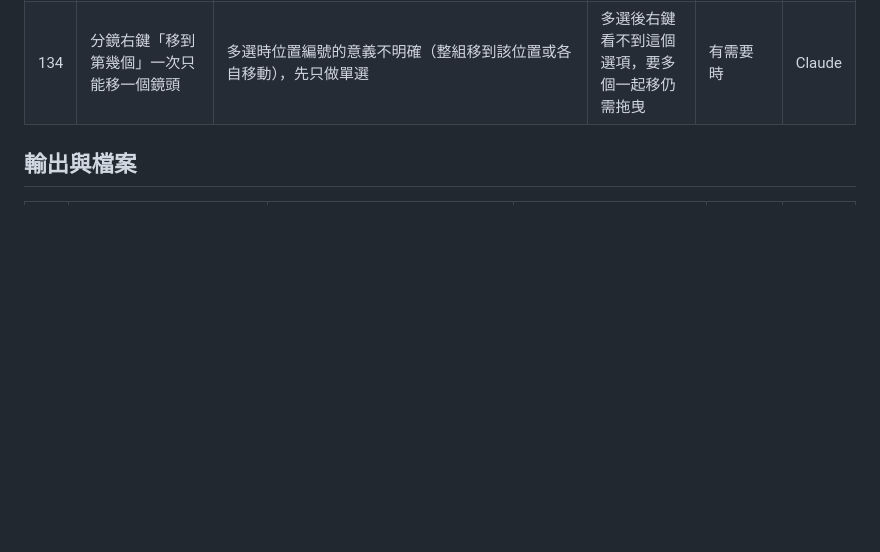
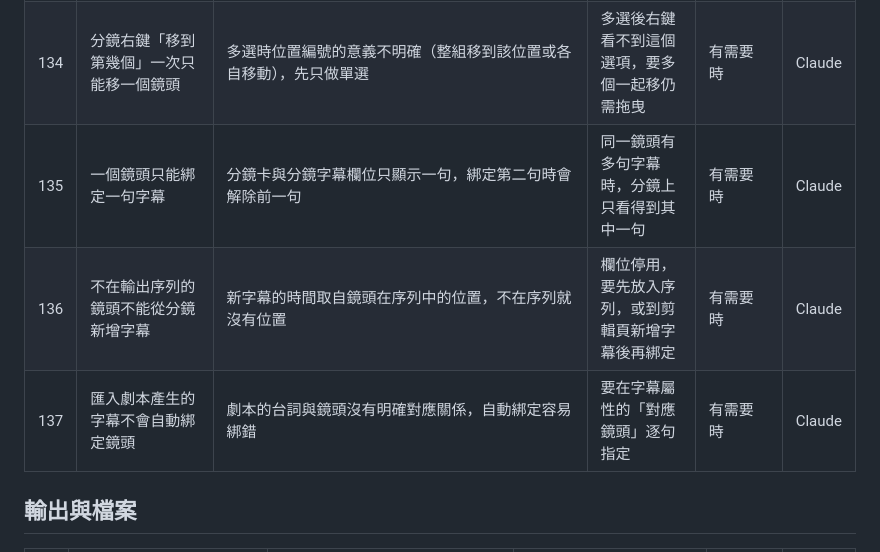
Before and after one commit to nice923boss/video-console, a Markdown page: GAPS.md, the part around the change. GitHub-like rendering; blank space fills up the shorter version.

Commit message:
docs: GAPS 補登字幕綁定鏡頭的限制
Co-Authored-By: Claude Opus 5.5 <noreply@anthropic.com>

```diff
--- a/GAPS.md
+++ b/GAPS.md
@@ -52,6 +52,9 @@
 | 132 | 生成新影片改變鏡頭長度時，其他軌不會連動 | 連動只包在使用者送出的鏡頭編輯；工作完成後由伺服器直接換版本，沒有經過連動 | 新影片比原本長或短時，後面的字幕、音訊、上層畫面會錯位，要手動調整 | 有使用者回報時 | Claude |
 | 133 | 匯入劇本插入鏡頭時，其他軌不會連動 | 劇本匯入在伺服器端直接寫入鏡頭，沒有經過連動 | 在已有字幕或音訊的專案匯入劇本，插入點後面的項目不會往後 | 有需要時 | Claude |
 | 134 | 分鏡右鍵「移到第幾個」一次只能移一個鏡頭 | 多選時位置編號的意義不明確（整組移到該位置或各自移動），先只做單選 | 多選後右鍵看不到這個選項，要多個一起移仍需拖曳 | 有需要時 | Claude |
+| 135 | 一個鏡頭只能綁定一句字幕 | 分鏡卡與分鏡字幕欄位只顯示一句，綁定第二句時會解除前一句 | 同一鏡頭有多句字幕時，分鏡上只看得到其中一句 | 有需要時 | Claude |
+| 136 | 不在輸出序列的鏡頭不能從分鏡新增字幕 | 新字幕的時間取自鏡頭在序列中的位置，不在序列就沒有位置 | 欄位停用，要先放入序列，或到剪輯頁新增字幕後再綁定 | 有需要時 | Claude |
+| 137 | 匯入劇本產生的字幕不會自動綁定鏡頭 | 劇本的台詞與鏡頭沒有明確對應關係，自動綁定容易綁錯 | 要在字幕屬性的「對應鏡頭」逐句指定 | 有需要時 | Claude |
 
 ## 輸出與檔案
 
```
